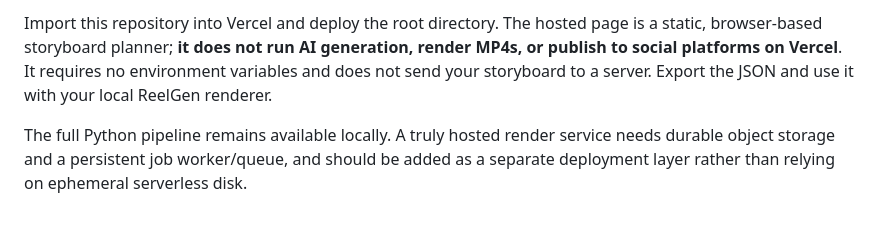
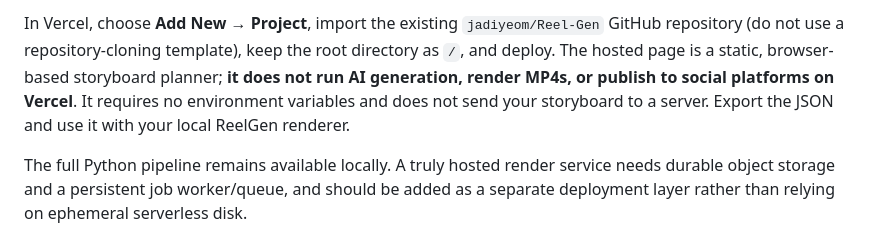
Before and after one commit to jadiyeom/Reel-Gen, a Markdown page: README.md, the part around one of its changes. Rendered like a GitHub page.

Commit message:
Clarify importing the existing GitHub repository into Vercel

```diff
--- a/README.md
+++ b/README.md
@@ -26,5 +26,5 @@ It works **two ways**, and you can mix them per video:
 
-Import this repository into Vercel and deploy the root directory. The hosted page is a static, browser-based storyboard planner; **it does not run AI generation, render MP4s, or publish to social platforms on Vercel**. It requires no environment variables and does not send your storyboard to a server. Export the JSON and use it with your local ReelGen renderer.
+In Vercel, choose **Add New → Project**, import the existing `jadiyeom/Reel-Gen` GitHub repository (do not use a repository-cloning template), keep the root directory as `/`, and deploy. The hosted page is a static, browser-based storyboard planner; **it does not run AI generation, render MP4s, or publish to social platforms on Vercel**. It requires no environment variables and does not send your storyboard to a server. Export the JSON and use it with your local ReelGen renderer.
 
 The full Python pipeline remains available locally. A truly hosted render service needs durable object storage and a persistent job worker/queue, and should be added as a separate deployment layer rather than relying on ephemeral serverless disk.
 
```
Also changed, not shown: other parts of README.md (+1 -1 lines).
